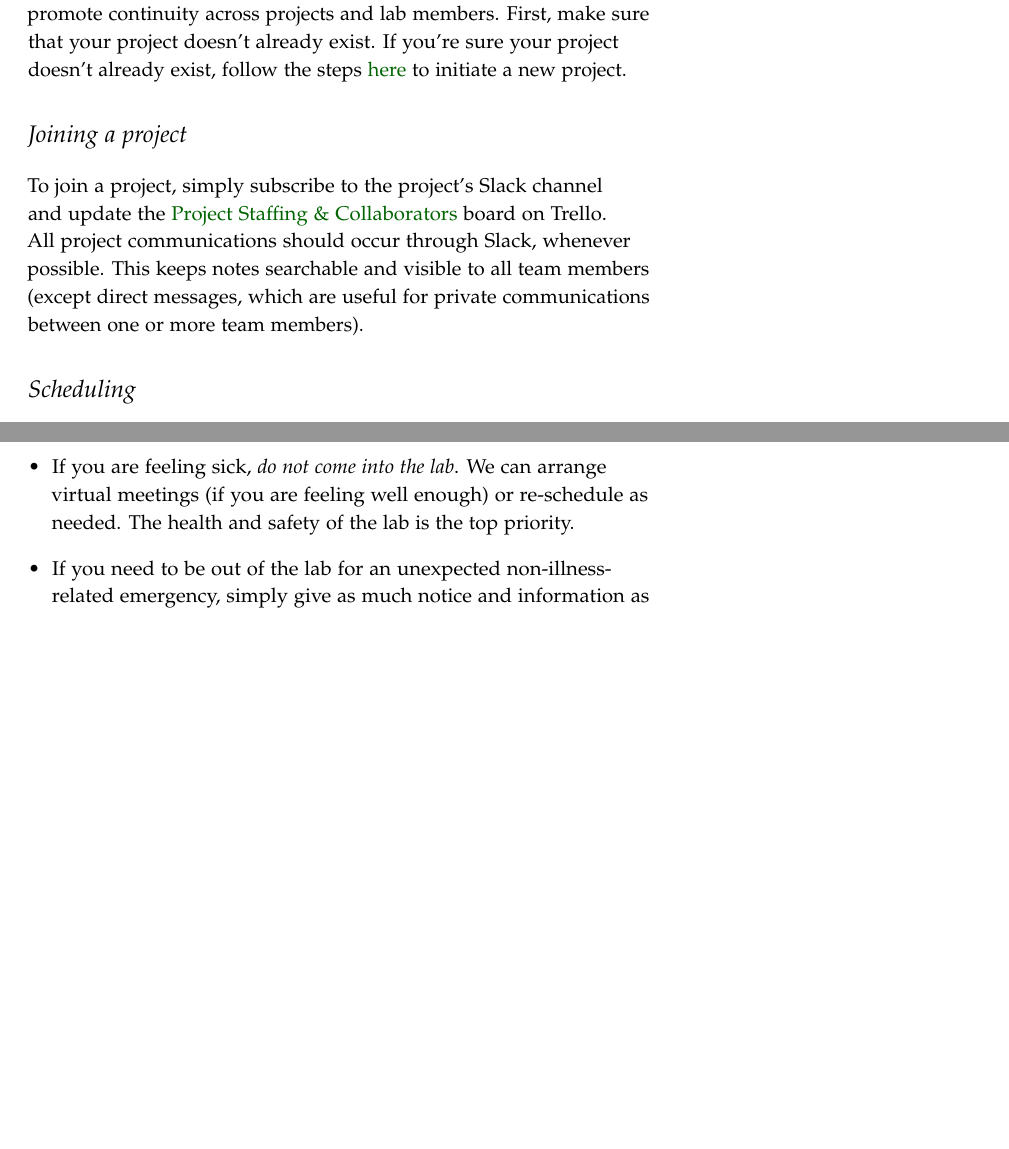
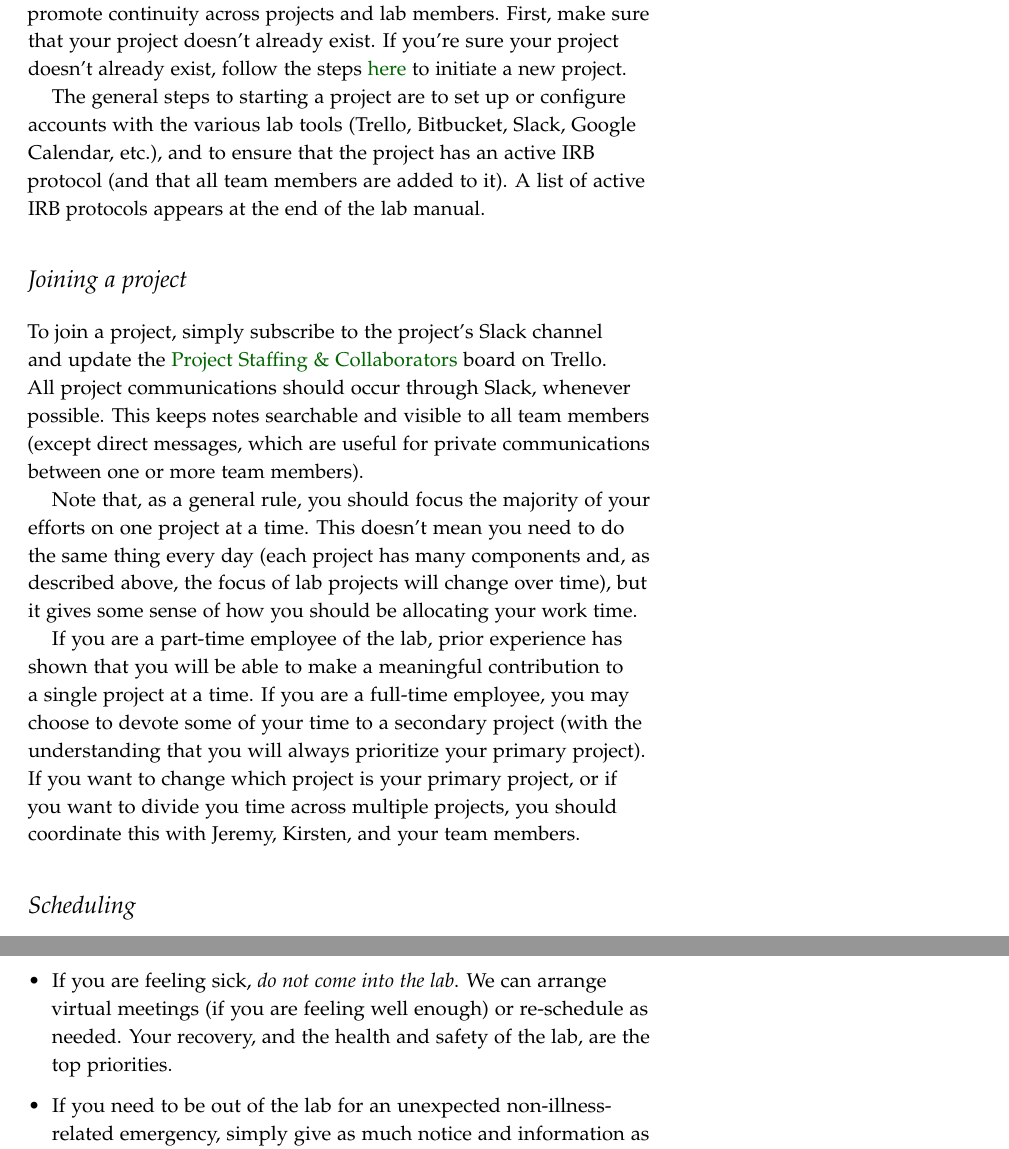
Before and after one commit to ContextLab/lab-manual, a LaTeX thesis (lab_manual.tex): two parts of pages 13 and 15 of 22, joined at a grey line, cut so that both start at the same text, the shorter picture padded with empty space. The pictures show the PDF file lab_manual.pdf that the author committed with the source.

Commit message:
did some re-organizing, minor edits to manual

```diff
--- a/lab_manual.tex
+++ b/lab_manual.tex
@@ -525,6 +534,12 @@ doesn't already exist, follow the steps
 \href{https://trello.com/b/s4L8fbot/initiate-a-project}{here} to
 initiate a new project.
 
+The general steps to starting a project are to set up or configure
+accounts with the various lab tools (Trello, Bitbucket, Slack, Google
+Calendar, etc.), and to ensure that the project has an active IRB
+protocol (and that all team members are added to it).  A list of
+active IRB protocols appears at the end of the lab manual.
+
 %\newpage
 \section{Joining a project}
 To join a project, simply subscribe to the project's Slack channel and
@@ -535,6 +550,21 @@ communications should occur through Slack, whenever possible.  This
 keeps notes searchable and visible to all team members (except direct
 messages, which are useful for private communications between one or
 more team members).
+
+Note that, as a general rule, you should focus the majority of your
+efforts on one project at a time.  This doesn't mean you need to do
+the same thing every day (each project has many components and, as
+described above, the focus of lab projects will change over time), but
+it gives some sense of how you should be allocating your work time.
+
+If you are a part-time employee of the lab, prior experience has shown
+that you will be able to make a meaningful contribution to a single
+project at a time.  If you are a full-time employee, you may choose to
+devote some of your time to a secondary project (with the
+understanding that you will always prioritize your primary project).
+If you want to change which project is your primary project, or if you
+want to divide you time across multiple projects, you should
+coordinate this with \director, \coordinator, and your team members.
 
 
 \section{Scheduling}
@@ -605 +635,2 @@ arrangements.  With the above in mind, we abide by a ``common sense''
 attendance policy that relies on an honor
+system.}\marginnote{\texttt{TIP:} If you are a (paid) hourly employee, you'll
@@ -642,8 +672,8 @@ official lab attendance policy:
 
 \item If you are feeling sick, \textit{do not come into the lab}.  We can
   arrange virtual meetings (if you are feeling well enough) or
-  re-schedule as needed.  The health and safety of the lab is the top
-  priority.
+  re-schedule as needed.  Your recovery, and the health and safety of the lab, are the top
+  priorities.
 
 \item If you need to be out of the lab for an unexpected non-illness-related
   emergency, simply give as much notice and information as possible.
```
Also changed, not shown: lab logo/logo_v2.pdf (deleted), lab logo/logo_v3.pdf (deleted), lab_logo/CDL_Avatar.jpg (added), lab_logo/CDL_Avatar.png (renamed from lab logo/CDL_Avatar.png), lab_logo/CDL_Avatar_Cropped.png (added), lab_logo/CDL_Avatar_FINAL.pdf (renamed from lab logo/CDL_Avatar_FINAL.pdf), lab_logo/CDL_Logo.png (renamed from lab logo/CDL_Logo.png), lab_logo/CDL_Logo_FINAL.pdf (renamed from lab logo/CDL_Logo_FINAL.pdf), lab_logo/CDL_Logo_v1.pdf (renamed from lab logo/CDL_Logo_v1.pdf), lab_logo/interesting_existing_logos/AgedBrainSysbio-logo.png (renamed from lab logo/interesting_existing_logos/AgedBrainSysbio-logo.png), lab_logo/interesting_existing_logos/DART logo.jpg (renamed from lab logo/interesting_existing_logos/DART logo.jpg), lab_logo/interesting_existing_logos/NeuroSeeker+Logo.PNG (renamed from lab logo/interesting_existing_logos/NeuroSeeker+Logo.PNG), lab_logo/interesting_existing_logos/RoboticsLabLogo2.png (renamed from lab logo/interesting_existing_logos/RoboticsLabLogo2.png), lab_logo/interesting_existing_logos/dml-logo-med.png (renamed from lab logo/interesting_existing_logos/dml-logo-med.png), 6 more files, 11 other files.
